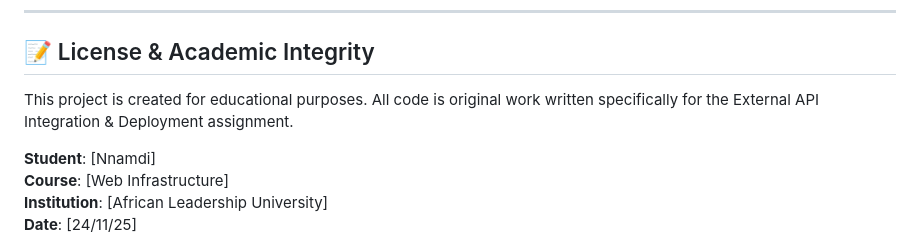
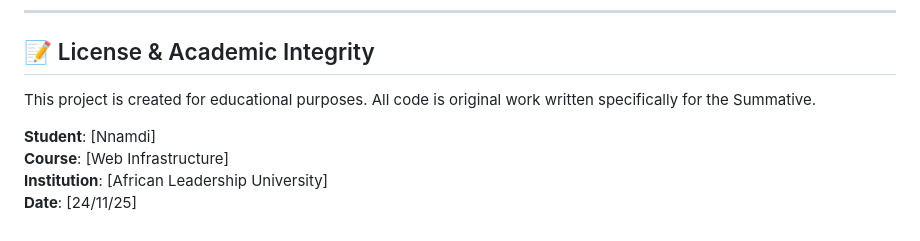
Before and after one commit to Nnamdi004/Nutrichef, a Markdown page: README.md, the part around the change. Rendered like a GitHub page.

Commit message:
Update project description in README

```diff
--- a/README.md
+++ b/README.md
@@ -596,7 +596,7 @@ node_modules/
 
 ## 📝 License & Academic Integrity
 
-This project is created for educational purposes. All code is original work written specifically for the External API Integration & Deployment assignment.
+This project is created for educational purposes. All code is original work written specifically for the Summative.
 
 **Student**: [Nnamdi]
 **Course**: [Web Infrastructure]
```
